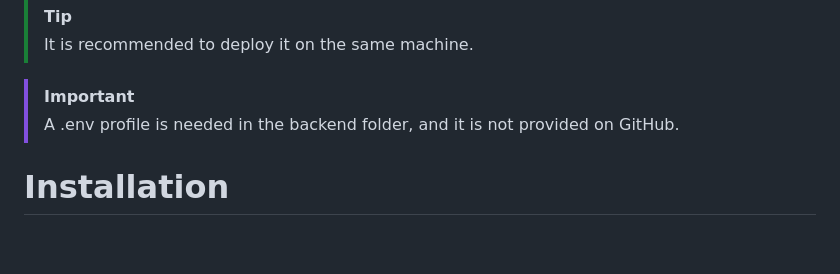
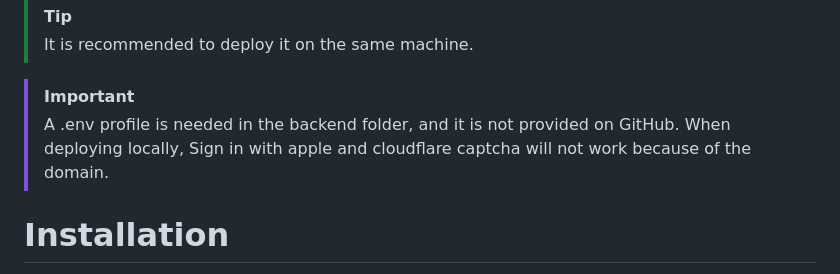
Before and after one commit to liukaixiang817/DECO3801, a Markdown page: README.md, the part around the change. Rendered like a GitHub page; blank space fills up the shorter version.

```diff
--- a/README.md
+++ b/README.md
@@ -137,6 +137,7 @@ This project include both frontend and backend.
 
 > [!IMPORTANT]
 > A .env profile is needed in the backend folder, and it is not provided on GitHub.
+> When deploying locally, Sign in with apple and cloudflare captcha will not work because of the domain.
 
 # Installation
 Frontend and backend are installed independently of each other. Before installation, please make sure you have navigated to the `DECO3801` folder.
```
